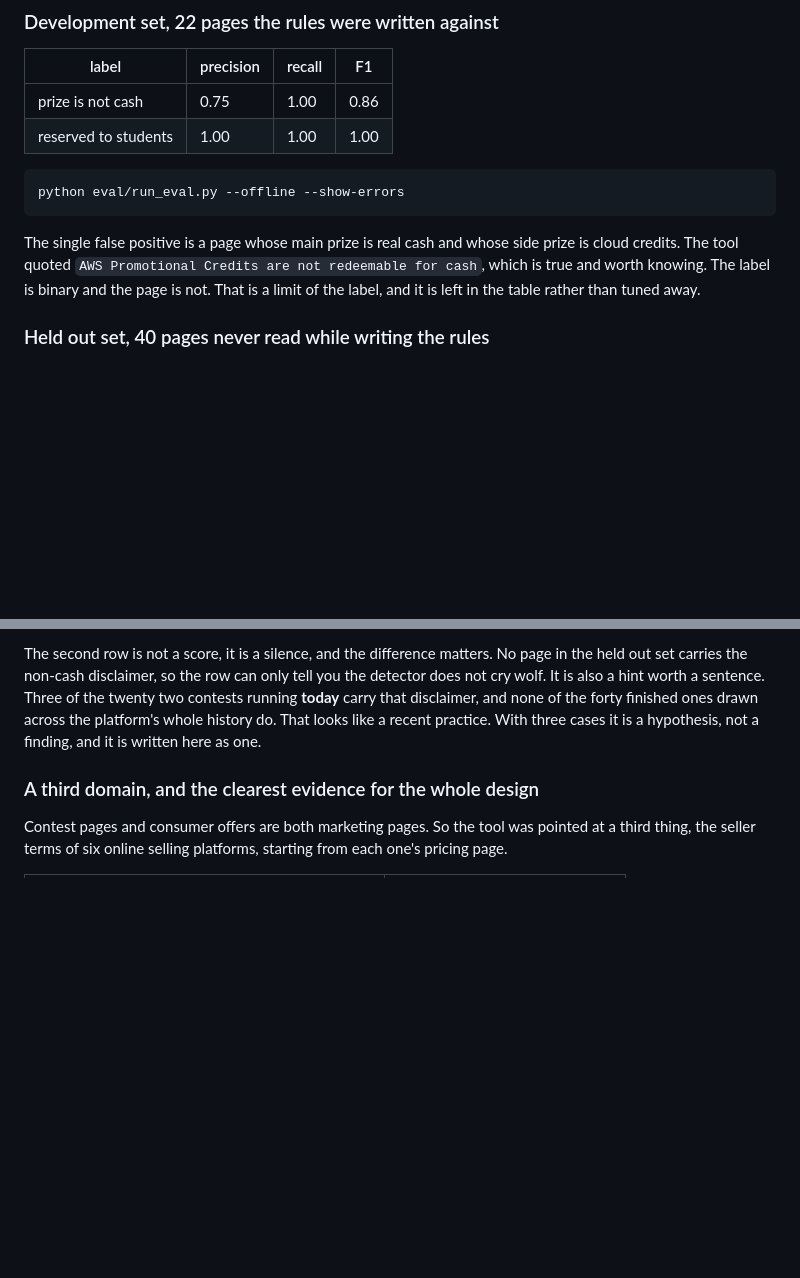
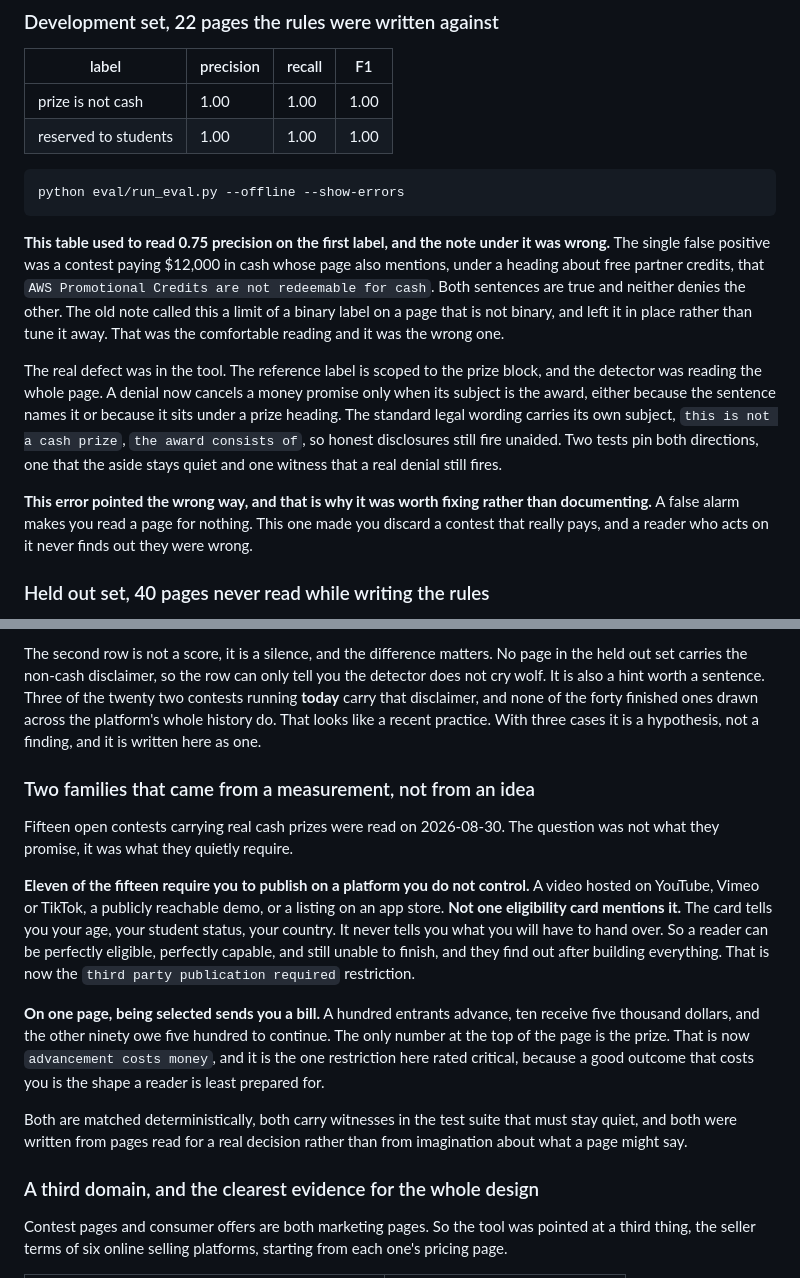
Before and after one commit to thibaudlepan77-svg/asterisk, a Markdown page: README.md, 2 parts joined by grey strips. Rendered like a GitHub page; blank space fills up the shorter version.

Commit message:
README, correct the metrics table and document the two new families
The first label now scores 1.00 precision and 1.00 recall on the development
set. The note that used to sit under that table called the false positive a
limit of a binary label and left it in place. That was the comfortable
reading and it was wrong, the defect was in the tool, which read the whole
page while the reference label is scoped to the prize block.

Also documents the two restriction families that came out of reading fifteen
open cash contests, eleven of which require publishing on a platform the
entrant does not control while no eligibility card says so.

````diff
--- a/README.md
+++ b/README.md
@@ -195,18 +195,33 @@ pages link to.
 
 | label | precision | recall | F1 |
 |---|---|---|---|
-| prize is not cash | 0.75 | 1.00 | 0.86 |
+| prize is not cash | 1.00 | 1.00 | 1.00 |
 | reserved to students | 1.00 | 1.00 | 1.00 |
 
 ```
 python eval/run_eval.py --offline --show-errors
 ```
 
-The single false positive is a page whose main prize is real cash and whose
-side prize is cloud credits. The tool quoted `AWS Promotional Credits are not
-redeemable for cash`, which is true and worth knowing. The label is binary and
-the page is not. That is a limit of the label, and it is left in the table
-rather than tuned away.
+**This table used to read 0.75 precision on the first label, and the note under
+it was wrong.** The single false positive was a contest paying $12,000 in cash
+whose page also mentions, under a heading about free partner credits, that
+`AWS Promotional Credits are not redeemable for cash`. Both sentences are true
+and neither denies the other. The old note called this a limit of a binary
+label on a page that is not binary, and left it in place rather than tune it
+away. That was the comfortable reading and it was the wrong one.
+
+The real defect was in the tool. The reference label is scoped to the prize
+block, and the detector was reading the whole page. A denial now cancels a
+money promise only when its subject is the award, either because the sentence
+names it or because it sits under a prize heading. The standard legal wording
+carries its own subject, `this is not a cash prize`, `the award consists of`,
+so honest disclosures still fire unaided. Two tests pin both directions, one
+that the aside stays quiet and one witness that a real denial still fires.
+
+**This error pointed the wrong way, and that is why it was worth fixing rather
+than documenting.** A false alarm makes you read a page for nothing. This one
+made you discard a contest that really pays, and a reader who acts on it never
+finds out they were wrong.
 
 ### Held out set, 40 pages never read while writing the rules
 
@@ -238,6 +253,30 @@ Three of the twenty two contests running **today** carry that disclaimer, and
 none of the forty finished ones drawn across the platform's whole history do.
 That looks like a recent practice. With three cases it is a hypothesis, not a
 finding, and it is written here as one.
+
+### Two families that came from a measurement, not from an idea
+
+Fifteen open contests carrying real cash prizes were read on 2026-08-30. The
+question was not what they promise, it was what they quietly require.
+
+**Eleven of the fifteen require you to publish on a platform you do not
+control.** A video hosted on YouTube, Vimeo or TikTok, a publicly reachable
+demo, or a listing on an app store. **Not one eligibility card mentions it.**
+The card tells you your age, your student status, your country. It never tells
+you what you will have to hand over. So a reader can be perfectly eligible,
+perfectly capable, and still unable to finish, and they find out after building
+everything. That is now the `third party publication required` restriction.
+
+**On one page, being selected sends you a bill.** A hundred entrants advance,
+ten receive five thousand dollars, and the other ninety owe five hundred to
+continue. The only number at the top of the page is the prize. That is now
+`advancement costs money`, and it is the one restriction here rated critical,
+because a good outcome that costs you is the shape a reader is least prepared
+for.
+
+Both are matched deterministically, both carry witnesses in the test suite that
+must stay quiet, and both were written from pages read for a real decision
+rather than from imagination about what a page might say.
 
 ### A third domain, and the clearest evidence for the whole design
 
````
